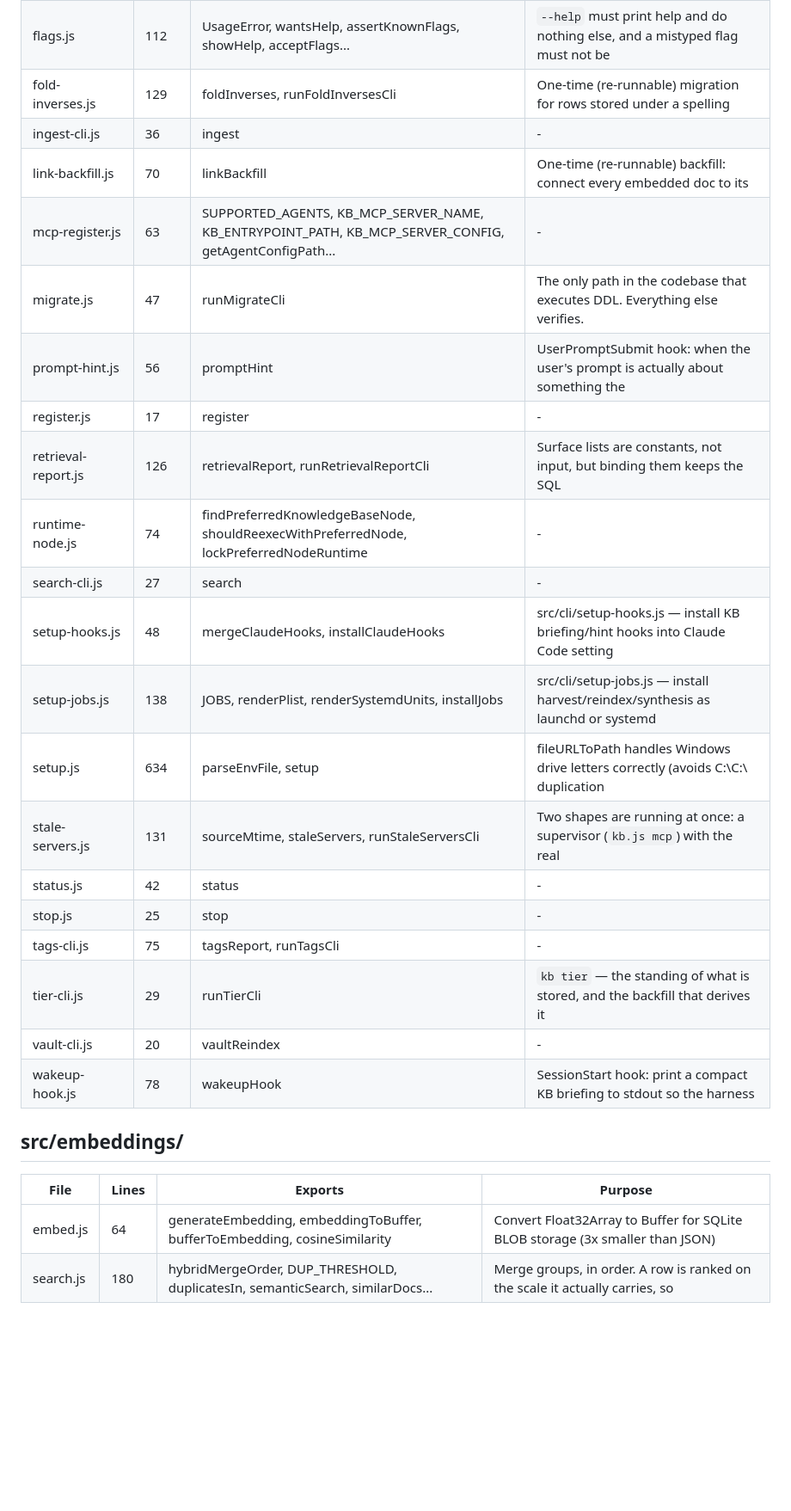
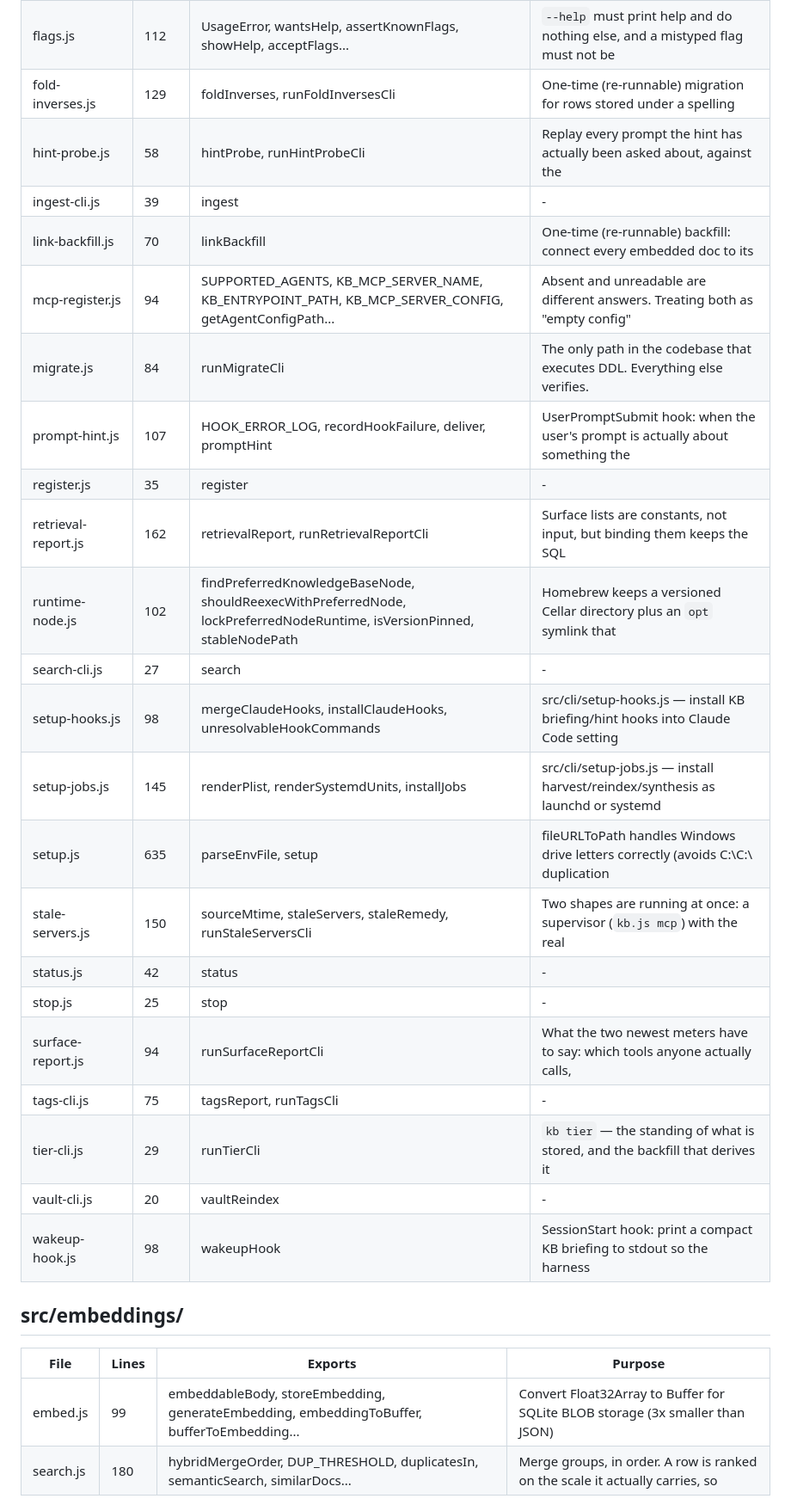
Before and after one commit to uttambharadwaj/kb-graph, a Markdown page: CODEMAP.md, the part around one of its changes. Shown at 86% size. Rendered like a GitHub page; blank space fills up the shorter version.

```diff
--- a/CODEMAP.md
+++ b/CODEMAP.md
@@ -126,31 +132,33 @@ bin/
 | canonicalize-entities.js | 230 | canonicalizeEntities, auditCanonicalEntities, runCanonicalizeEntitiesCli | One-time (re-runnable) migration for entities stored under a spelling |
 | flags.js | 112 | UsageError, wantsHelp, assertKnownFlags, showHelp, acceptFlags... | `--help` must print help and do nothing else, and a mistyped flag must not be |
 | fold-inverses.js | 129 | foldInverses, runFoldInversesCli | One-time (re-runnable) migration for rows stored under a spelling |
-| ingest-cli.js | 36 | ingest | - |
+| hint-probe.js | 58 | hintProbe, runHintProbeCli | Replay every prompt the hint has actually been asked about, against the |
+| ingest-cli.js | 39 | ingest | - |
 | link-backfill.js | 70 | linkBackfill | One-time (re-runnable) backfill: connect every embedded doc to its |
-| mcp-register.js | 63 | SUPPORTED_AGENTS, KB_MCP_SERVER_NAME, KB_ENTRYPOINT_PATH, KB_MCP_SERVER_CONFIG, getAgentConfigPath... | - |
-| migrate.js | 47 | runMigrateCli | The only path in the codebase that executes DDL. Everything else verifies. |
-| prompt-hint.js | 56 | promptHint | UserPromptSubmit hook: when the user's prompt is actually about something the |
-| register.js | 17 | register | - |
-| retrieval-report.js | 126 | retrievalReport, runRetrievalReportCli | Surface lists are constants, not input, but binding them keeps the SQL |
-| runtime-node.js | 74 | findPreferredKnowledgeBaseNode, shouldReexecWithPreferredNode, lockPreferredNodeRuntime | - |
+| mcp-register.js | 94 | SUPPORTED_AGENTS, KB_MCP_SERVER_NAME, KB_ENTRYPOINT_PATH, KB_MCP_SERVER_CONFIG, getAgentConfigPath... | Absent and unreadable are different answers. Treating both as "empty config" |
+| migrate.js | 84 | runMigrateCli | The only path in the codebase that executes DDL. Everything else verifies. |
+| prompt-hint.js | 107 | HOOK_ERROR_LOG, recordHookFailure, deliver, promptHint | UserPromptSubmit hook: when the user's prompt is actually about something the |
+| register.js | 35 | register | - |
+| retrieval-report.js | 162 | retrievalReport, runRetrievalReportCli | Surface lists are constants, not input, but binding them keeps the SQL |
+| runtime-node.js | 102 | findPreferredKnowledgeBaseNode, shouldReexecWithPreferredNode, lockPreferredNodeRuntime, isVersionPinned, stableNodePath | Homebrew keeps a versioned Cellar directory plus an `opt` symlink that |
 | search-cli.js | 27 | search | - |
-| setup-hooks.js | 48 | mergeClaudeHooks, installClaudeHooks | src/cli/setup-hooks.js — install KB briefing/hint hooks into Claude Code setting |
-| setup-jobs.js | 138 | JOBS, renderPlist, renderSystemdUnits, installJobs | src/cli/setup-jobs.js — install harvest/reindex/synthesis as launchd or systemd  |
-| setup.js | 634 | parseEnvFile, setup | fileURLToPath handles Windows drive letters correctly (avoids C:\C:\ duplication |
-| stale-servers.js | 131 | sourceMtime, staleServers, runStaleServersCli | Two shapes are running at once: a supervisor (`kb.js mcp`) with the real |
+| setup-hooks.js | 98 | mergeClaudeHooks, installClaudeHooks, unresolvableHookCommands | src/cli/setup-hooks.js — install KB briefing/hint hooks into Claude Code setting |
+| setup-jobs.js | 145 | renderPlist, renderSystemdUnits, installJobs | src/cli/setup-jobs.js — install harvest/reindex/synthesis as launchd or systemd  |
+| setup.js | 635 | parseEnvFile, setup | fileURLToPath handles Windows drive letters correctly (avoids C:\C:\ duplication |
+| stale-servers.js | 150 | sourceMtime, staleServers, staleRemedy, runStaleServersCli | Two shapes are running at once: a supervisor (`kb.js mcp`) with the real |
 | status.js | 42 | status | - |
 | stop.js | 25 | stop | - |
+| surface-report.js | 94 | runSurfaceReportCli | What the two newest meters have to say: which tools anyone actually calls, |
 | tags-cli.js | 75 | tagsReport, runTagsCli | - |
 | tier-cli.js | 29 | runTierCli | `kb tier` — the standing of what is stored, and the backfill that derives it |
 | vault-cli.js | 20 | vaultReindex | - |
-| wakeup-hook.js | 78 | wakeupHook | SessionStart hook: print a compact KB briefing to stdout so the harness |
+| wakeup-hook.js | 98 | wakeupHook | SessionStart hook: print a compact KB briefing to stdout so the harness |
 
 ## src/embeddings/
 
 | File | Lines | Exports | Purpose |
 |------|-------|---------|---------|
-| embed.js | 64 | generateEmbedding, embeddingToBuffer, bufferToEmbedding, cosineSimilarity | Convert Float32Array to Buffer for SQLite BLOB storage (3x smaller than JSON) |
+| embed.js | 99 | embeddableBody, storeEmbedding, generateEmbedding, embeddingToBuffer, bufferToEmbedding... | Convert Float32Array to Buffer for SQLite BLOB storage (3x smaller than JSON) |
 | search.js | 180 | hybridMergeOrder, DUP_THRESHOLD, duplicatesIn, semanticSearch, similarDocs... | Merge groups, in order. A row is ranked on the scale it actually carries, so |
 
 ## src/middleware/
```
Also changed, not shown: other parts of CODEMAP.md (+53 -39 lines).
